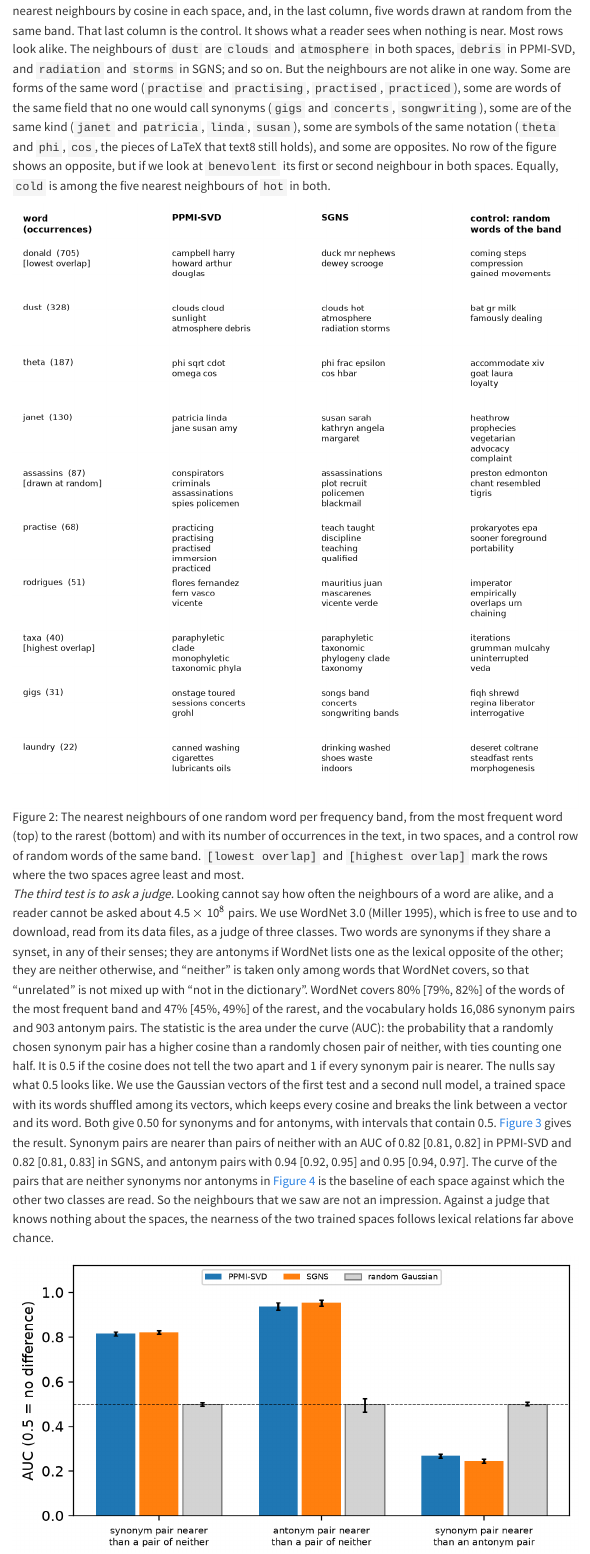
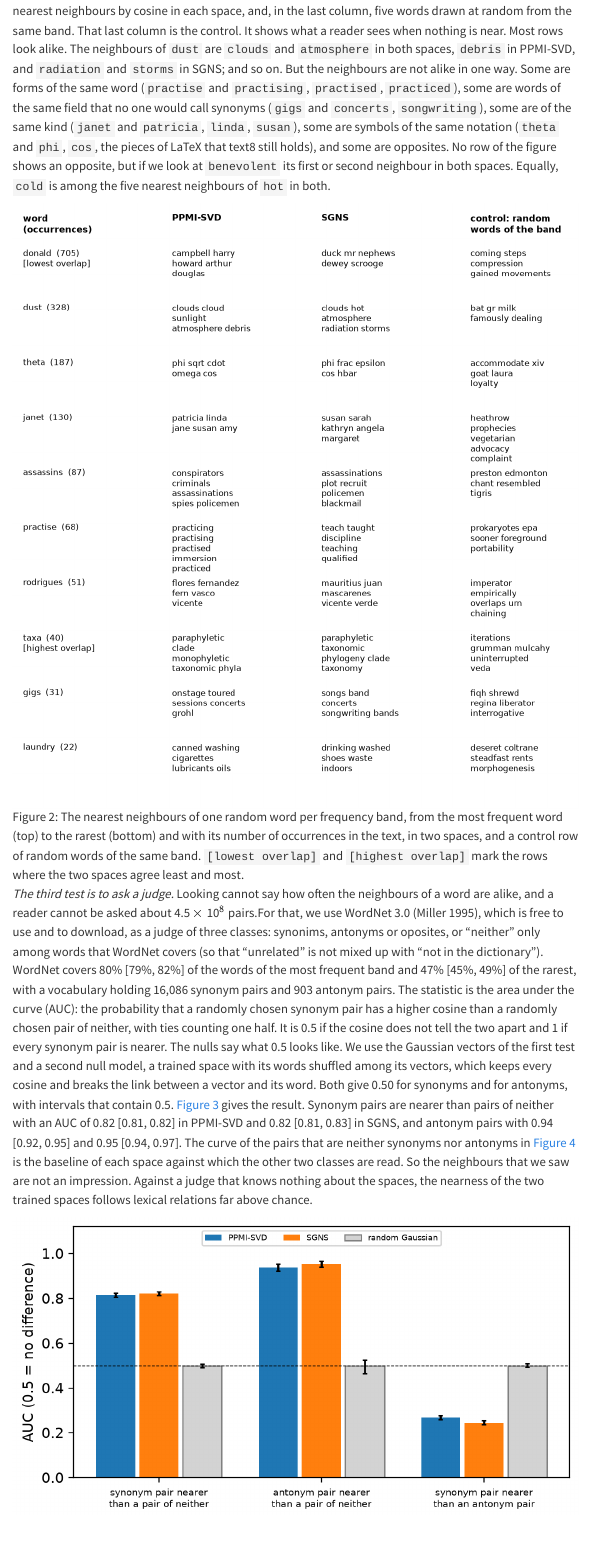
Before and after one commit to marcmagransdeabril/embedding-revolution-private, a Quarto document (chapters/meaning_as_likeness.qmd): the page in a window 1100 px wide, from 8030 px down. Rendered offline with R 4.5, knitr and Pandoc in place of Quarto, with nearby package versions; menus at the side of the page are left out.

Commit message:
Refactor meaning_as_likeness.qmd for clarity; update gallery functions and remove redundant random query

```diff
--- a/chapters/meaning_as_likeness.qmd
+++ b/chapters/meaning_as_likeness.qmd
@@ -205,7 +205,7 @@ We run five tests to cover the first question, one at a time, each answering som
 
 ![The nearest neighbours of one random word per frequency band, from the most frequent word (top) to the rarest (bottom) and with its number of occurrences in the text, in two spaces, and a control row of random words of the same band. `[lowest overlap]` and `[highest overlap]` mark the rows where the two spaces agree least and most.](../figures/meaning_as_likeness/gallery_neighbours.png){#fig-gallery-neighbours width=100%}
 
-*The third test is to ask a judge.* Looking cannot say how often the neighbours of a word are alike, and a reader cannot be asked about 4.5 $\times$ 10$^8$ pairs. We use WordNet 3.0 [@miller1995wordnet], which is free to use and to download, read from its data files, as a judge of three classes. Two words are synonyms if they share a synset, in any of their senses; they are antonyms if WordNet lists one as the lexical opposite of the other; they are neither otherwise, and "neither" is taken only among words that WordNet covers, so that "unrelated" is not mixed up with "not in the dictionary". WordNet covers 80% [79%, 82%] of the words of the most frequent band and 47% [45%, 49%] of the rarest, and the vocabulary holds 16,086 synonym pairs and 903 antonym pairs. The statistic is the area under the curve (AUC): the probability that a randomly chosen synonym pair has a higher cosine than a randomly chosen pair of neither, with ties counting one half. It is 0.5 if the cosine does not tell the two apart and 1 if every synonym pair is nearer. The nulls say what 0.5 looks like. We use the Gaussian vectors of the first test and a second null model, a trained space with its words shuffled among its vectors, which keeps every cosine and breaks the link between a vector and its word. Both give 0.50 for synonyms and for antonyms, with intervals that contain 0.5. @fig-gallery-auc gives the result. Synonym pairs are nearer than pairs of neither with an AUC of 0.82 [0.81, 0.82] in PPMI-SVD and 0.82 [0.81, 0.83] in SGNS, and antonym pairs with 0.94 [0.92, 0.95] and 0.95 [0.94, 0.97]. The curve of the pairs that are neither synonyms nor antonyms in @fig-gallery-distributions is the baseline of each space against which the other two classes are read. So the neighbours that we saw are not an impression. Against a judge that knows nothing about the spaces, the nearness of the two trained spaces follows lexical relations far above chance.
+*The third test is to ask a judge.* Looking cannot say how often the neighbours of a word are alike, and a reader cannot be asked about 4.5 $\times$ 10$^8$ pairs.For that, we use WordNet 3.0 [@miller1995wordnet], which is free to use and to download, as a judge of three classes: synonims, antonyms or oposites, or "neither" only among words that WordNet covers (so that "unrelated" is not mixed up with "not in the dictionary"). WordNet covers 80% [79%, 82%] of the words of the most frequent band and 47% [45%, 49%] of the rarest, with a vocabulary holding 16,086 synonym pairs and 903 antonym pairs. The statistic is the area under the curve (AUC): the probability that a randomly chosen synonym pair has a higher cosine than a randomly chosen pair of neither, with ties counting one half. It is 0.5 if the cosine does not tell the two apart and 1 if every synonym pair is nearer. The nulls say what 0.5 looks like. We use the Gaussian vectors of the first test and a second null model, a trained space with its words shuffled among its vectors, which keeps every cosine and breaks the link between a vector and its word. Both give 0.50 for synonyms and for antonyms, with intervals that contain 0.5. @fig-gallery-auc gives the result. Synonym pairs are nearer than pairs of neither with an AUC of 0.82 [0.81, 0.82] in PPMI-SVD and 0.82 [0.81, 0.83] in SGNS, and antonym pairs with 0.94 [0.92, 0.95] and 0.95 [0.94, 0.97]. The curve of the pairs that are neither synonyms nor antonyms in @fig-gallery-distributions is the baseline of each space against which the other two classes are read. So the neighbours that we saw are not an impression. Against a judge that knows nothing about the spaces, the nearness of the two trained spaces follows lexical relations far above chance.
 
 ![The area under the curve for three contrasts, in the two spaces and in Gaussian random vectors, with the bootstrap 95% interval over words. The dashed line is 0.5, no difference.](../figures/meaning_as_likeness/gallery_auc.png){#fig-gallery-auc width=100%}
 
--- a/code/meaning_as_likeness/gallery.py
+++ b/code/meaning_as_likeness/gallery.py
@@ -205,8 +205,7 @@ def report_neighbours(spaces: dict, vocab, counts: np.ndarray, band, results: di
         print(f"top-{K} overlap {pair} per band (frequent to rare; bootstrap over words):\n  " + " ".join(fmt(x) for x in per_band))
     queries, controls = displayed_queries(vocab, band)
     mean_overlap = np.mean([v[queries] for v in per_word.values()], axis=0)
-    rule = {"lowest overlap": int(queries[mean_overlap.argmin()]), "highest overlap": int(queries[mean_overlap.argmax()]),
-            "drawn at random": int(np.random.default_rng(1).choice(queries))}
+    rule = {"lowest overlap": int(queries[mean_overlap.argmin()]), "highest overlap": int(queries[mean_overlap.argmax()])}
     results["discussed_queries"] = {k: vocab[v] for k, v in rule.items()}
     print("queries discussed in the text: " + ", ".join(f"{k}: {vocab[v]}" for k, v in rule.items()))
     figures.neighbours_gallery(vocab, counts, queries, controls, neighbours, rule)
--- a/code/meaning_as_likeness/results/gallery.json
+++ b/code/meaning_as_likeness/results/gallery.json
@@ -530,7 +530,6 @@
  ],
  "covered_words": 18716,
  "discussed_queries": {
-  "drawn at random": "assassins",
   "highest overlap": "taxa",
   "lowest overlap": "donald"
  },
```
Also changed, not shown: figures/meaning_as_likeness/gallery_neighbours.png.
